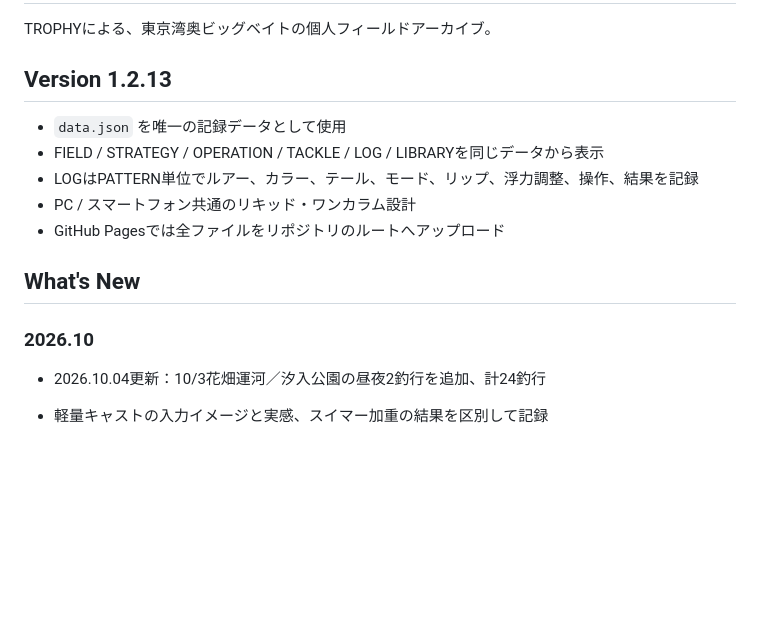
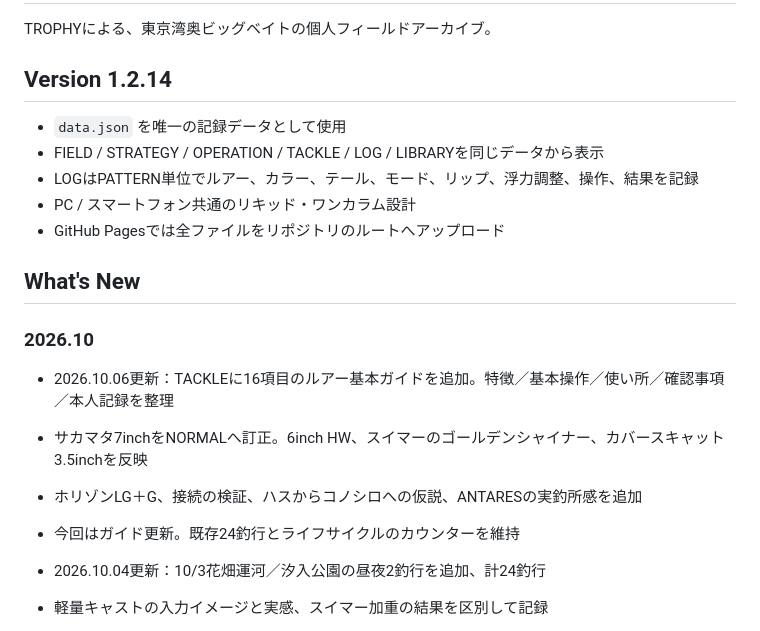
Before and after one commit to taak-trphy/trophy-field-lab, a Markdown page: README.md, the part around the change. Rendered like a GitHub page; blank space fills up the shorter version.

Commit message:
Update README.md for v1.2.14 lure guide

```diff
--- a/README.md
+++ b/README.md
@@ -2,7 +2,7 @@
 
 TROPHYによる、東京湾奥ビッグベイトの個人フィールドアーカイブ。
 
-## Version 1.2.13
+## Version 1.2.14
 
 - `data.json` を唯一の記録データとして使用
 - FIELD / STRATEGY / OPERATION / TACKLE / LOG / LIBRARYを同じデータから表示
@@ -13,6 +13,11 @@ TROPHYによる、東京湾奥ビッグベイトの個人フィールドアー
 ## What's New
 
 ### 2026.10
+
+- 2026.10.06更新：TACKLEに16項目のルアー基本ガイドを追加。特徴／基本操作／使い所／確認事項／本人記録を整理
+- サカマタ7inchをNORMALへ訂正。6inch HW、スイマーのゴールデンシャイナー、カバースキャット3.5inchを反映
+- ホリゾンLG＋G、接続の検証、ハスからコノシロへの仮説、ANTARESの実釣所感を追加
+- 今回はガイド更新。既存24釣行とライフサイクルのカウンターを維持
 
 - 2026.10.04更新：10/3花畑運河／汐入公園の昼夜2釣行を追加、計24釣行
 - 軽量キャストの入力イメージと実感、スイマー加重の結果を区別して記録
```
